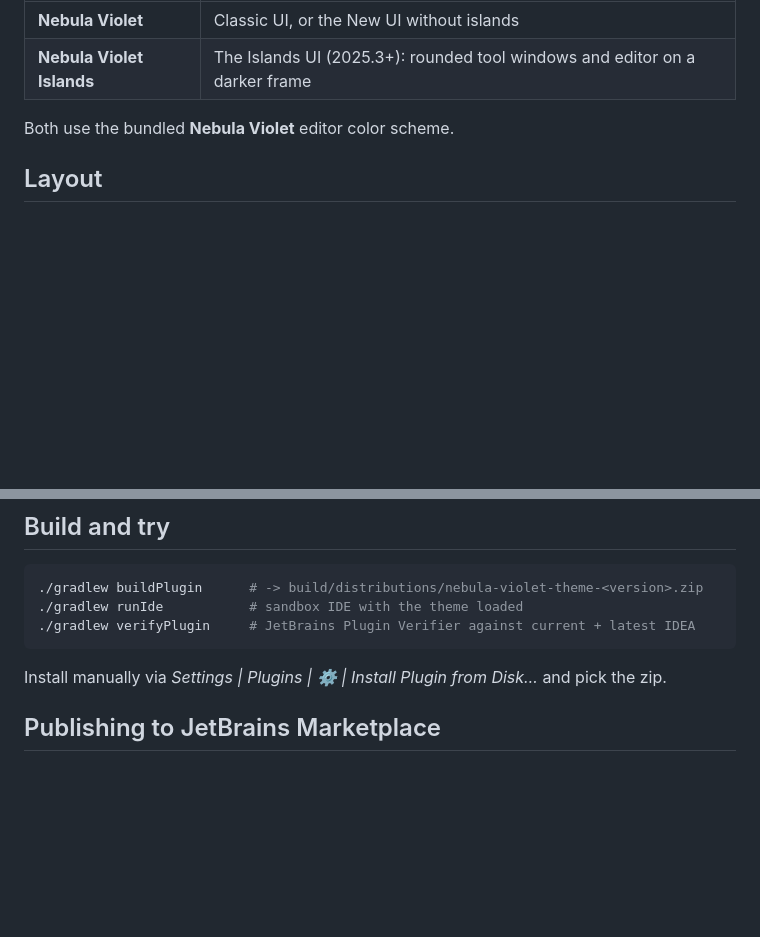
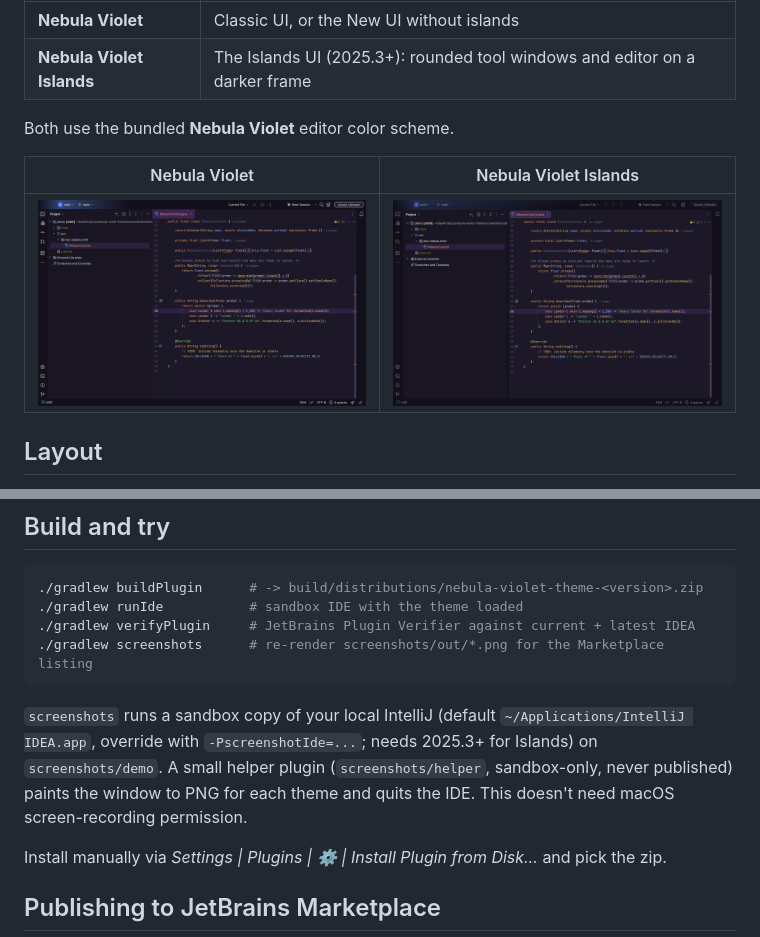
Before and after one commit to prshnt/nebula-violet-theme, a Markdown page: README.md, 2 parts joined by grey strips. Drawn GitHub-style; pictures changed too: screenshots/out/nebula-violet-islands.png (added), screenshots/out/nebula-violet.png (added); blank space fills up the shorter version.

````diff
--- a/README.md
+++ b/README.md
@@ -8,6 +8,10 @@ A deep dark-purple theme for IntelliJ-based IDEs (2024.1+), with two variants:
 | **Nebula Violet Islands** | The Islands UI (2025.3+): rounded tool windows and editor on a darker frame |
 
 Both use the bundled **Nebula Violet** editor color scheme.
+
+| Nebula Violet | Nebula Violet Islands |
+|---|---|
+| ![Nebula Violet](screenshots/out/nebula-violet.png) | ![Nebula Violet Islands](screenshots/out/nebula-violet-islands.png) |
 
 ## Layout
 
@@ -22,7 +26,13 @@ Both use the bundled **Nebula Violet** editor color scheme.
 ./gradlew buildPlugin      # -> build/distributions/nebula-violet-theme-<version>.zip
 ./gradlew runIde           # sandbox IDE with the theme loaded
 ./gradlew verifyPlugin     # JetBrains Plugin Verifier against current + latest IDEA
+./gradlew screenshots      # re-render screenshots/out/*.png for the Marketplace listing
 ```
+
+`screenshots` runs a sandbox copy of your local IntelliJ (default `~/Applications/IntelliJ IDEA.app`,
+override with `-PscreenshotIde=...`; needs 2025.3+ for Islands) on `screenshots/demo`. A small
+helper plugin (`screenshots/helper`, sandbox-only, never published) paints the window to PNG for each
+theme and quits the IDE. This doesn't need macOS screen-recording permission.
 
 Install manually via *Settings | Plugins | ⚙ | Install Plugin from Disk…* and pick the zip.
 
````
Also changed, not shown: 6 other files.
